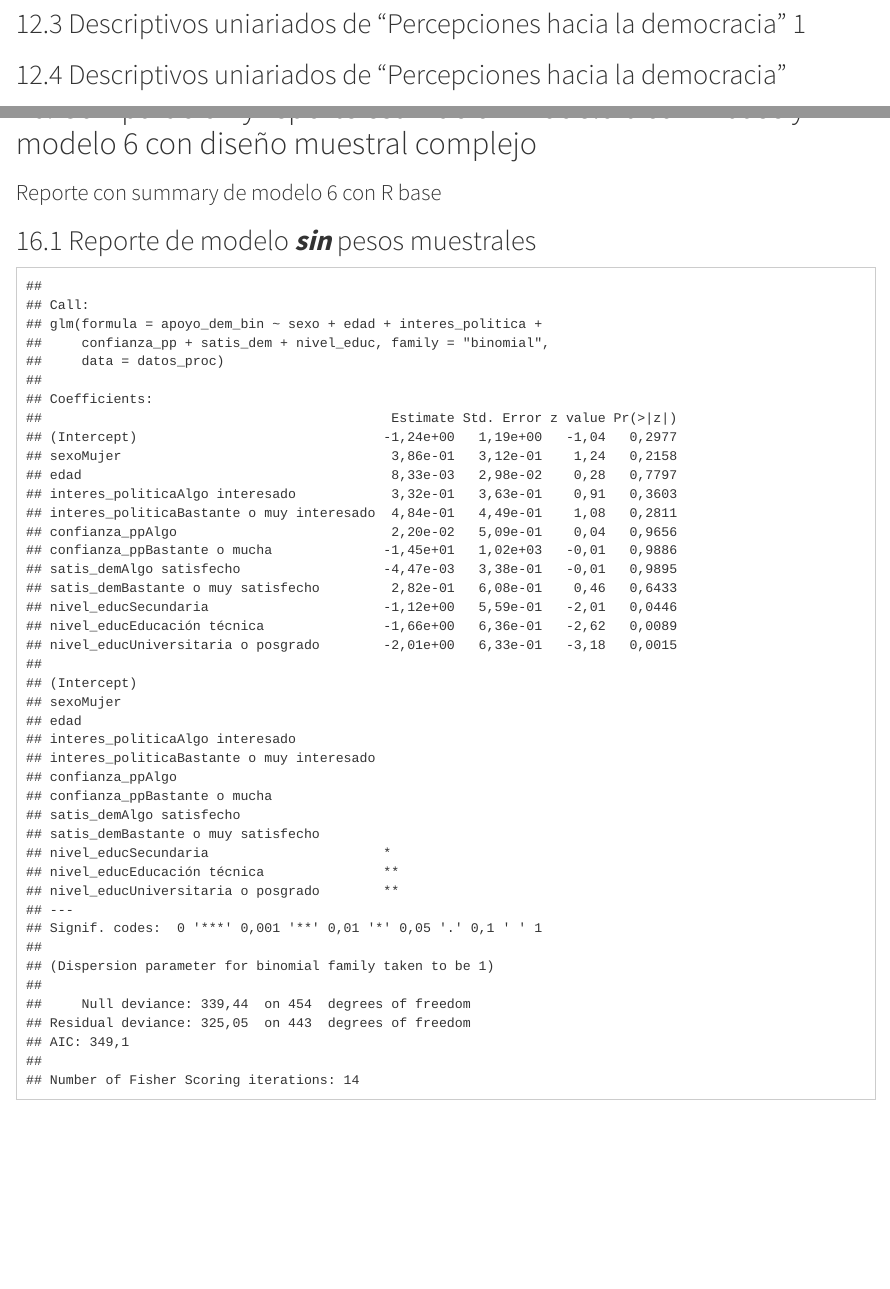
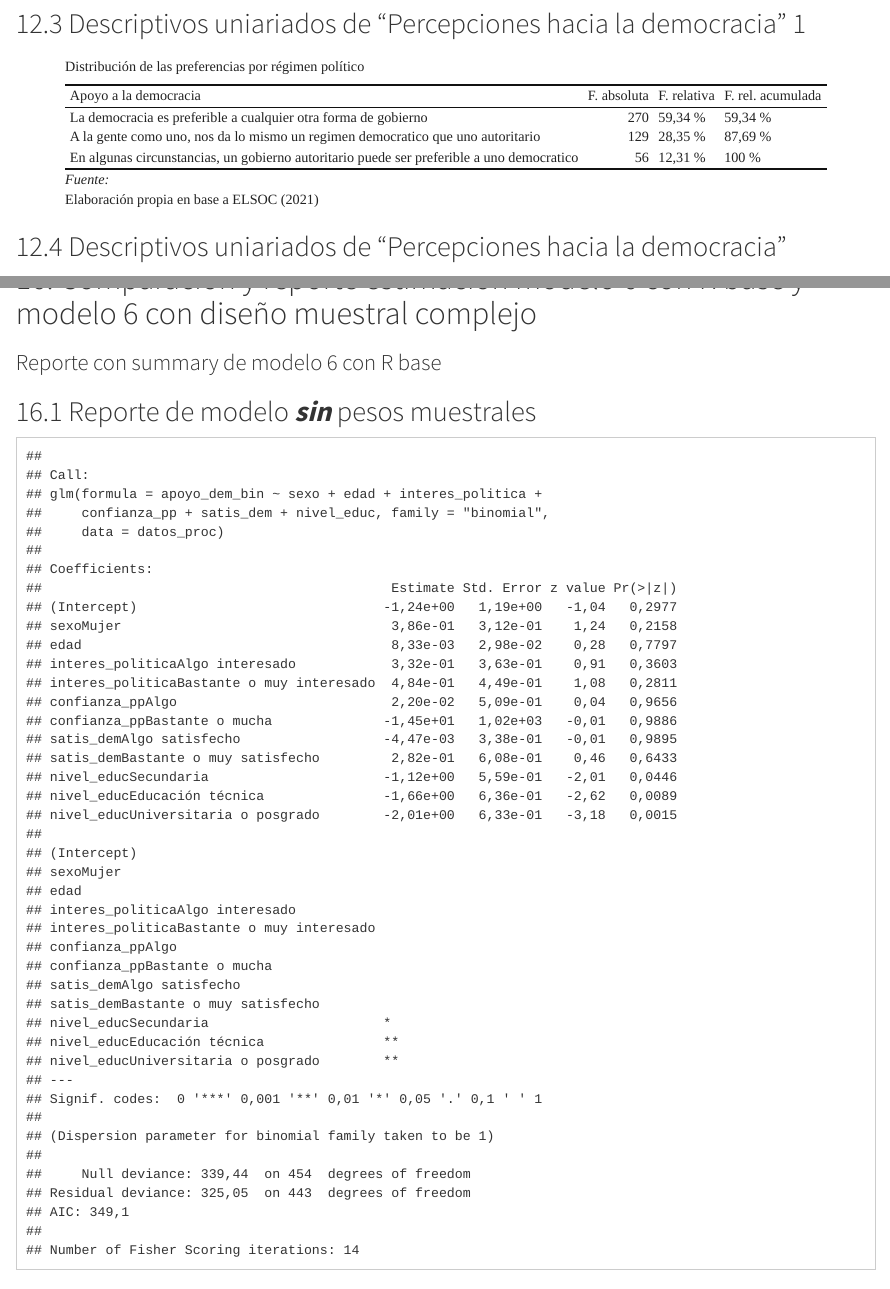
Before and after one commit to nachotapiaf/tesis, an R Markdown document (r/proyecto_tesis.Rmd): the page in a window 1100 px wide, from 12200 px down, and a second part further down, joined at a grey line. Rendered offline with R 4.5, knitr and Pandoc, with nearby package versions; code that draws random numbers runs with fixed seeds of ours; some code elsewhere in the file could not run offline.

Commit message:
update_tesis

````diff
--- a/input/bib/tesis.bib
+++ b/input/bib/tesis.bib
@@ -422,6 +422,14 @@
   file = {C\:\\Users\\nacho\\Zotero\\storage\\FB6F9MYE\\227720709_Uprooted_but_Stable_Chilean_Parties_and_the_Concept_of_Party_System_Institutionalizat.html}
 }
 
+@article{Lunab,
+  title = {{\textquestiondown Notas para una autopsia? Los partidos pol\'iticos en el Chile actual}},
+  author = {Luna, Juan Pablo and Rosenblatt, Fernando},
+  year = {2012},
+  langid = {spanish},
+  file = {C\:\\Users\\nacho\\Zotero\\storage\\VNIQ3EY7\\Luna and Rosenblatt - ¿Notas para una autopsia Los partidos políticos e.pdf}
+}
+
 @article{Mardones,
   title = {La Encrucijada de La Democracia Chilena {{RMardones}}},
   author = {Mardones, Roberto},
--- a/r/proyecto_tesis.Rmd
+++ b/r/proyecto_tesis.Rmd
@@ -309,7 +309,7 @@ plot_stackfrq(datos_proc[,c("opina_rrss","informa_politica","habla_politica")])
 ```
 
 ## 12.3 Descriptivos uniariados de "Percepciones hacia la democracia" 1
-```{r eval=FALSE, include=FALSE}
+```{r echo=FALSE}
 frq(datos_proc$apoyo_dem,
     show.na = F,
     out = "viewer",
````
Also changed, not shown: r/proyecto_tesis.Rmd (4 more changed lines).
